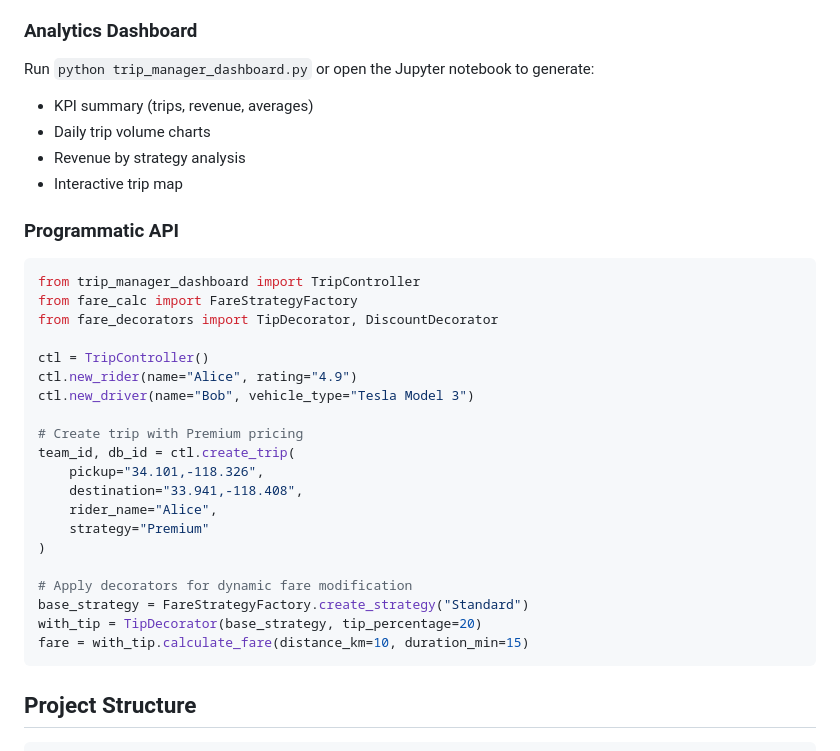
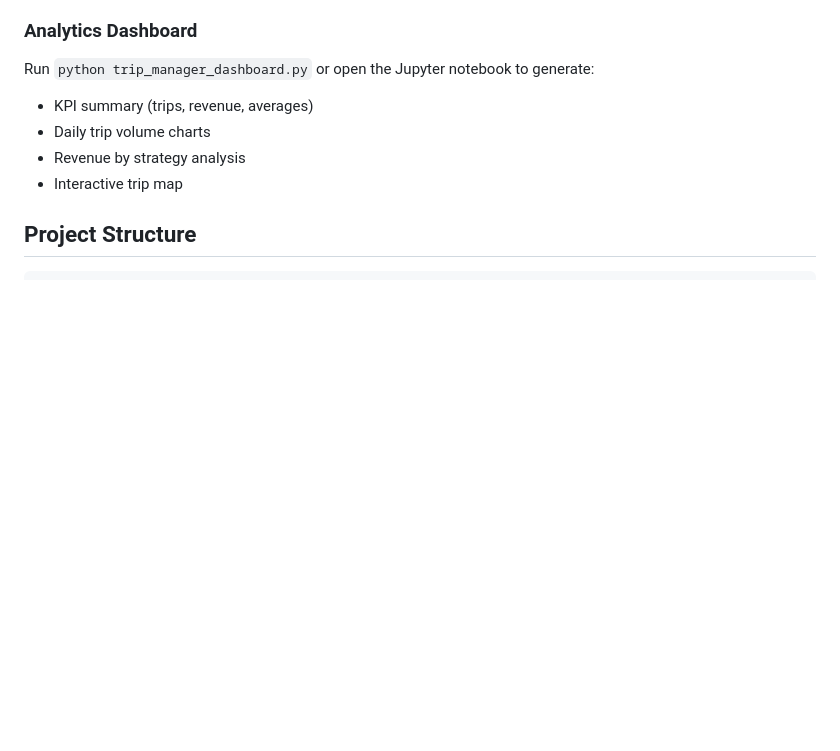
Before and after one commit to WellerJoshua98/uber_lyft_sim, a Markdown page: README.md, the part around the change. Drawn GitHub-style; blank space fills up the shorter version.

Commit message:
Remove Programmatic API example from README
Removed the Programmatic API section from README.

````diff
--- a/README.md
+++ b/README.md
@@ -50,30 +50,6 @@ Run `python trip_manager_dashboard.py` or open the Jupyter notebook to generate:
 - Daily trip volume charts
 - Revenue by strategy analysis
 - Interactive trip map
-
-### Programmatic API
-```python
-from trip_manager_dashboard import TripController
-from fare_calc import FareStrategyFactory
-from fare_decorators import TipDecorator, DiscountDecorator
-
-ctl = TripController()
-ctl.new_rider(name="Alice", rating="4.9")
-ctl.new_driver(name="Bob", vehicle_type="Tesla Model 3")
-
-# Create trip with Premium pricing
-team_id, db_id = ctl.create_trip(
-    pickup="34.101,-118.326",
-    destination="33.941,-118.408",
-    rider_name="Alice",
-    strategy="Premium"
-)
-
-# Apply decorators for dynamic fare modification
-base_strategy = FareStrategyFactory.create_strategy("Standard")
-with_tip = TipDecorator(base_strategy, tip_percentage=20)
-fare = with_tip.calculate_fare(distance_km=10, duration_min=15)
-```
 
 ## Project Structure
 ```
````
